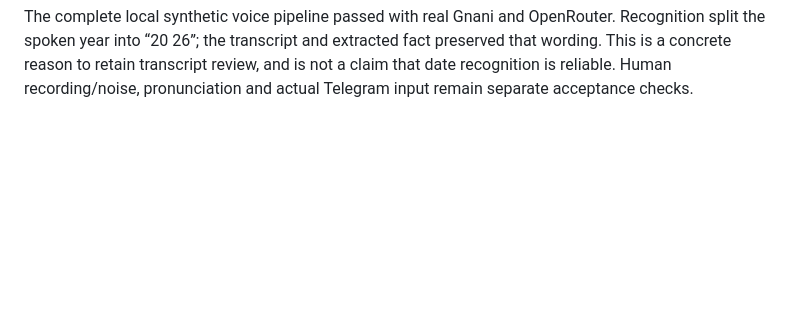
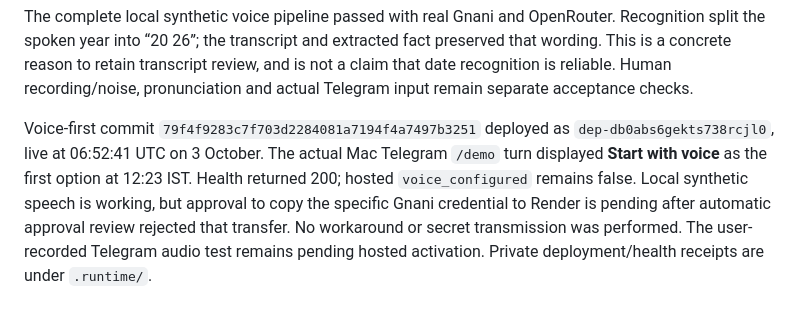
Before and after one commit to om-umrania/Tarang, a Markdown page: docs/VOICE_TELEGRAM.md, the part around the change. Drawn GitHub-style; blank space fills up the shorter version.

Commit message:
docs: record live voice-first menu and activation status

```diff
--- a/docs/VOICE_TELEGRAM.md
+++ b/docs/VOICE_TELEGRAM.md
@@ -112,3 +112,12 @@ Recognition split the spoken year into “20 26”; the transcript and extracted
 preserved that wording. This is a concrete reason to retain transcript review,
 and is not a claim that date recognition is reliable. Human recording/noise,
 pronunciation and actual Telegram input remain separate acceptance checks.
+
+Voice-first commit `79f4f9283c7f703d2284081a7194f4a7497b3251` deployed as
+`dep-db0abs6gekts738rcjl0`, live at 06:52:41 UTC on 3 October. The actual Mac
+Telegram `/demo` turn displayed **Start with voice** as the first option at 12:23
+IST. Health returned 200; hosted `voice_configured` remains false. Local synthetic
+speech is working, but approval to copy the specific Gnani credential to Render
+is pending after automatic approval review rejected that transfer. No workaround
+or secret transmission was performed. The user-recorded Telegram audio test remains
+pending hosted activation. Private deployment/health receipts are under `.runtime/`.
```
